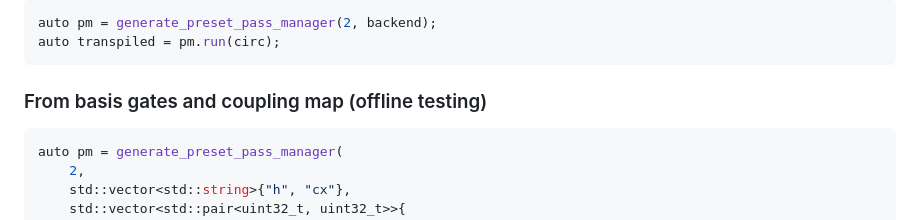
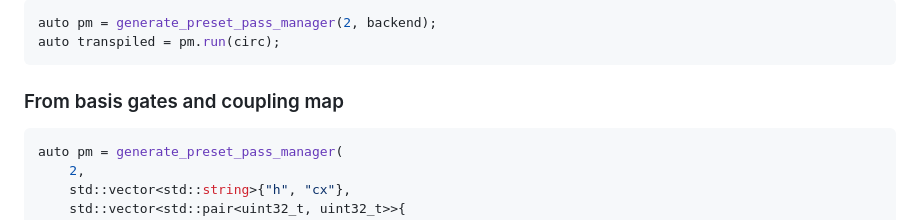
Before and after one commit to JavaFXpert/from-qiskit-python-to-cpp, a Markdown page: slides.md, the part around the change. Drawn GitHub-style.

Commit message:
Remove misleading parenthetical from transpilation slide
Co-Authored-By: Claude Opus 4.6 (1M context) <noreply@anthropic.com>

````diff
--- a/slides.md
+++ b/slides.md
@@ -658,7 +658,7 @@ auto pm = generate_preset_pass_manager(2, backend);
 auto transpiled = pm.run(circ);
 ```
 
-### From basis gates and coupling map (offline testing)
+### From basis gates and coupling map
 
 ```cpp
 auto pm = generate_preset_pass_manager(
````
